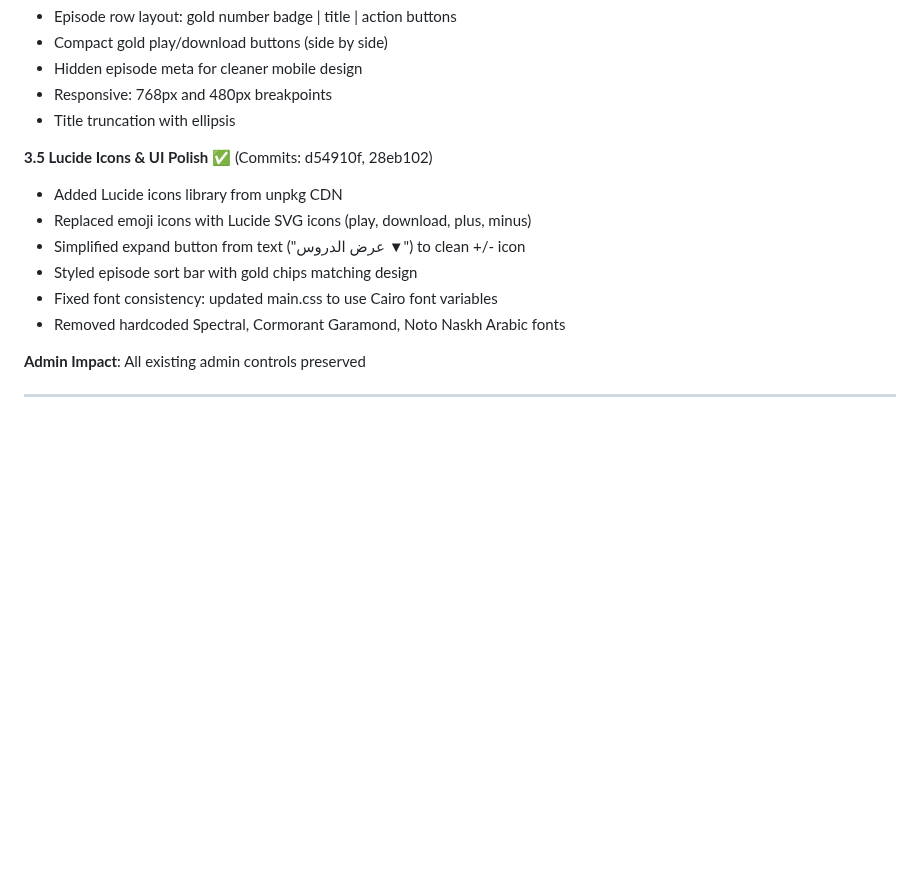
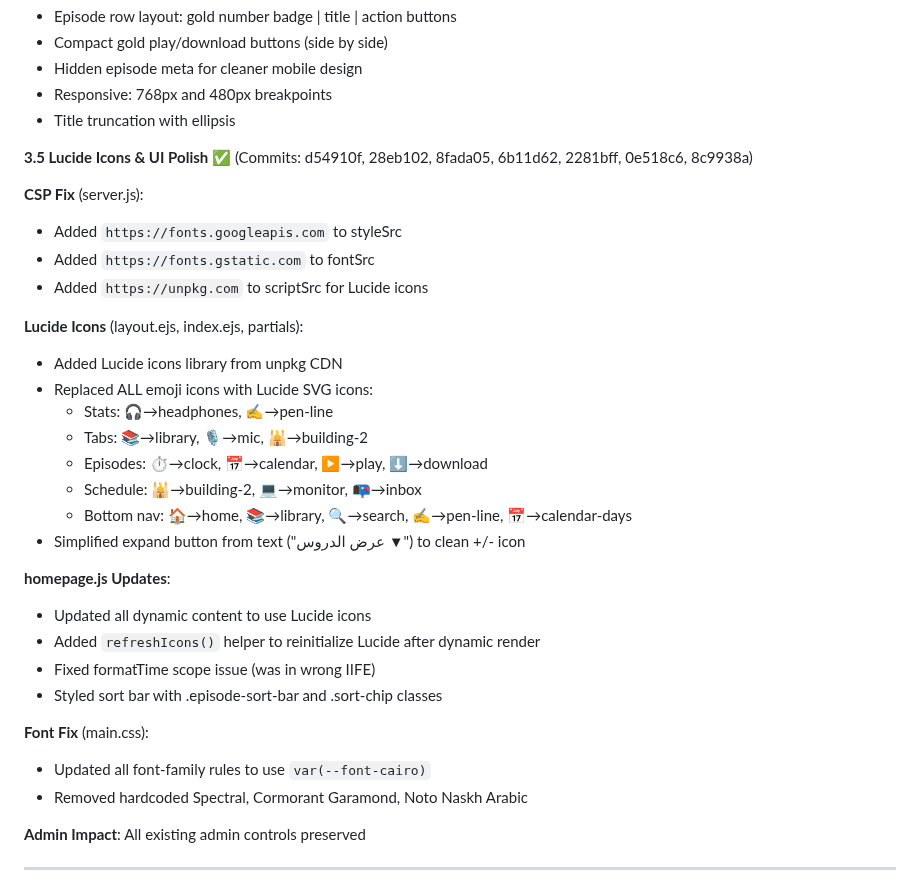
Before and after one commit to Mohamed-AH/wurud, a Markdown page: CLAUDE.md, the part around the change. Rendered like a GitHub page; blank space fills up the shorter version.

Commit message:
Update CLAUDE.md with complete Lucide icons implementation details
Documented all changes in Phase 3.5:
- CSP fixes for Google Fonts and Lucide CDN
- Complete emoji replacement list across all files
- homepage.js dynamic content updates
- Font consistency fixes
- formatTime scope fix

Co-Authored-By: Claude Opus 4.5 <noreply@anthropic.com>
Claude-Session: https://claude.ai/code/session_01De3vDFHAUbJXKDhgsNA7du

```diff
--- a/CLAUDE.md
+++ b/CLAUDE.md
@@ -350,13 +350,32 @@ Added admin setting to switch between new card layout and classic table layout:
 - Responsive: 768px and 480px breakpoints
 - Title truncation with ellipsis
 
-**3.5 Lucide Icons & UI Polish** ✅ (Commits: d54910f, 28eb102)
+**3.5 Lucide Icons & UI Polish** ✅ (Commits: d54910f, 28eb102, 8fada05, 6b11d62, 2281bff, 0e518c6, 8c9938a)
+
+**CSP Fix** (server.js):
+- Added `https://fonts.googleapis.com` to styleSrc
+- Added `https://fonts.gstatic.com` to fontSrc
+- Added `https://unpkg.com` to scriptSrc for Lucide icons
+
+**Lucide Icons** (layout.ejs, index.ejs, partials):
 - Added Lucide icons library from unpkg CDN
-- Replaced emoji icons with Lucide SVG icons (play, download, plus, minus)
+- Replaced ALL emoji icons with Lucide SVG icons:
+  - Stats: 🎧→headphones, ✍️→pen-line
+  - Tabs: 📚→library, 🎙️→mic, 🕌→building-2
+  - Episodes: ⏱️→clock, 📅→calendar, ▶→play, ⬇→download
+  - Schedule: 🕌→building-2, 💻→monitor, 📭→inbox
+  - Bottom nav: 🏠→home, 📚→library, 🔍→search, ✍️→pen-line, 📅→calendar-days
 - Simplified expand button from text ("عرض الدروس ▼") to clean +/- icon
-- Styled episode sort bar with gold chips matching design
-- Fixed font consistency: updated main.css to use Cairo font variables
-- Removed hardcoded Spectral, Cormorant Garamond, Noto Naskh Arabic fonts
+
+**homepage.js Updates**:
+- Updated all dynamic content to use Lucide icons
+- Added `refreshIcons()` helper to reinitialize Lucide after dynamic render
+- Fixed formatTime scope issue (was in wrong IIFE)
+- Styled sort bar with .episode-sort-bar and .sort-chip classes
+
+**Font Fix** (main.css):
+- Updated all font-family rules to use `var(--font-cairo)`
+- Removed hardcoded Spectral, Cormorant Garamond, Noto Naskh Arabic
 
 **Admin Impact**: All existing admin controls preserved
 
```
